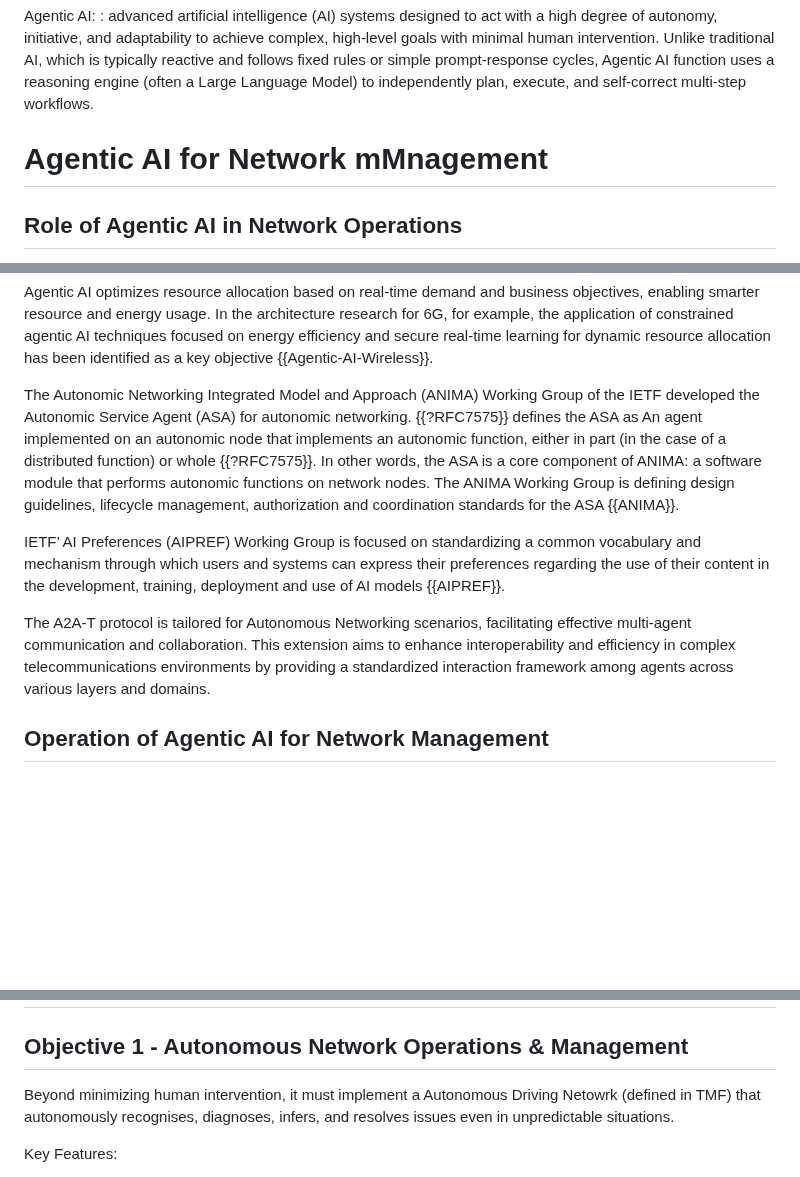
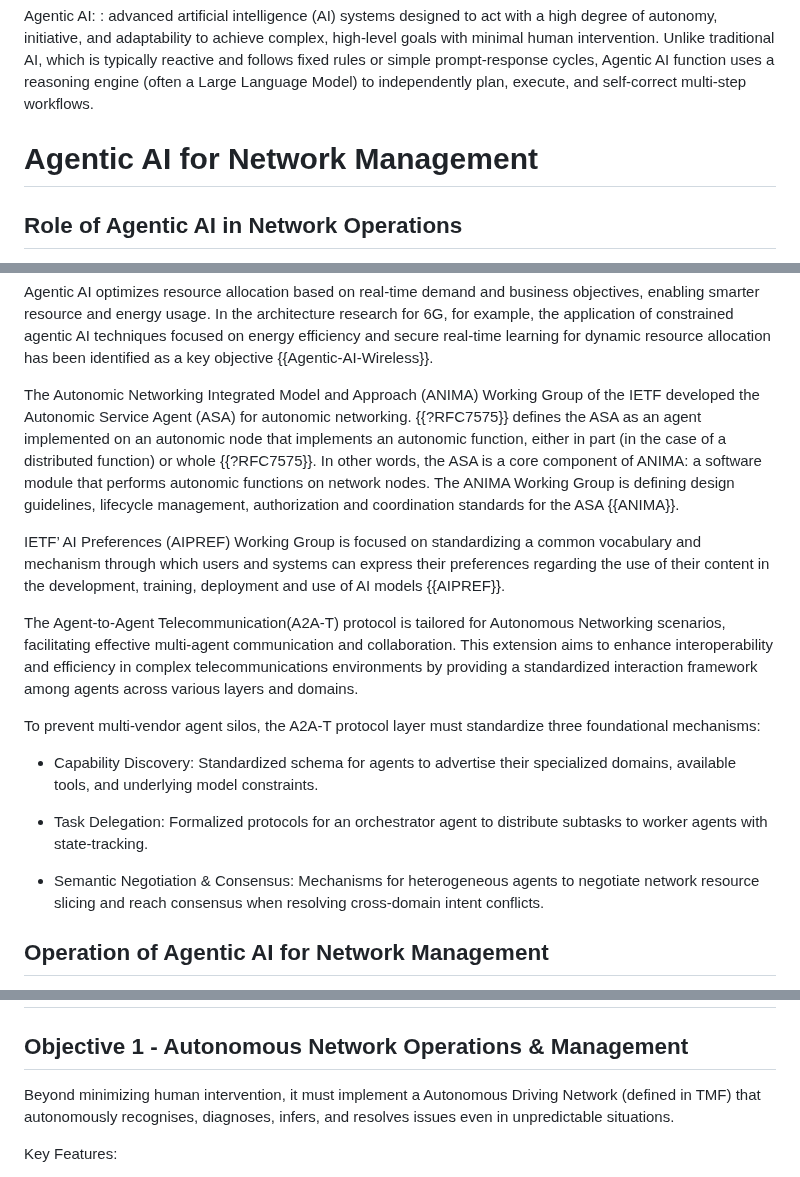
Before and after one commit to billwuqin/agentic-ai-ps, a Markdown page: draft-hong-nmrg-agenticai-ps.md, 3 parts joined by grey strips. Drawn GitHub-style; blank space fills up the shorter version.

Commit message:
Update Section 3.1 Role of Agentic AI in Network Operations

```diff
--- a/draft-hong-nmrg-agenticai-ps.md
+++ b/draft-hong-nmrg-agenticai-ps.md
@@ -116,7 +116,7 @@ to achieve complex, high-level goals with minimal human intervention. Unlike tra
 follows fixed rules or simple prompt-response cycles, Agentic AI function uses a reasoning engine (often a Large Language Model)
 to independently plan, execute, and self-correct multi-step workflows.
 
-# Agentic AI for Network mMnagement
+# Agentic AI for Network Management
 
 ## Role of Agentic AI in Network Operations
 
@@ -146,7 +146,7 @@ usage. In the architecture research for 6G, for example, the application of cons
 and secure real-time learning for dynamic resource allocation has been identified as a key objective {{Agentic-AI-Wireless}}.
 
 The Autonomic Networking Integrated Model and Approach (ANIMA) Working Group of the IETF developed the Autonomic Service Agent (ASA) for
-autonomic networking. {{?RFC7575}} defines the ASA as An agent implemented on an autonomic node that implements an autonomic function,
+autonomic networking. {{?RFC7575}} defines the ASA as an agent implemented on an autonomic node that implements an autonomic function,
 either in part (in the case of a distributed function) or whole {{?RFC7575}}. In other words, the ASA is a core component of ANIMA: a
 software module that performs autonomic functions on network nodes. The ANIMA Working Group is defining design guidelines, lifecycle
 management, authorization and coordination standards for the ASA {{ANIMA}}.
@@ -154,9 +154,19 @@ management, authorization and coordination standards for the ASA {{ANIMA}}.
 IETF’ AI Preferences (AIPREF) Working Group is focused on standardizing a common vocabulary and mechanism through which users and systems
 can express their preferences regarding the use of their content in the development, training, deployment and use of AI models {{AIPREF}}.
 
-The A2A-T protocol is tailored for Autonomous Networking scenarios, facilitating effective multi-agent communication and collaboration.
-This extension aims to enhance interoperability and efficiency in complex telecommunications environments by providing a standardized
-interaction framework among agents across various layers and domains.
+The Agent-to-Agent Telecommunication(A2A-T) protocol is tailored for Autonomous Networking scenarios, facilitating effective multi-agent
+communication and collaboration. This extension aims to enhance interoperability and efficiency in complex telecommunications environments
+by providing a standardized interaction framework among agents across various layers and domains.
+
+To prevent multi-vendor agent silos, the A2A-T protocol layer must standardize three foundational mechanisms:
+
+- Capability Discovery: Standardized schema for agents to advertise their specialized domains, available tools, and underlying model
+  constraints.
+
+- Task Delegation: Formalized protocols for an orchestrator agent to distribute subtasks to worker agents with state-tracking.
+
+- Semantic Negotiation & Consensus: Mechanisms for heterogeneous agents to negotiate network resource slicing and reach consensus
+  when resolving cross-domain intent conflicts.
 
 ## Operation of Agentic AI for Network Management
 
@@ -291,7 +301,7 @@ beyond the existing ANIMA framework.
 
 ## Objective 1 - Autonomous Network Operations & Management
 
-Beyond minimizing human intervention, it must implement a Autonomous Driving Netowrk (defined in TMF)  that autonomously recognises,
+Beyond minimizing human intervention, it must implement a Autonomous Driving Network (defined in TMF)  that autonomously recognises,
 diagnoses, infers, and resolves issues even in unpredictable situations.
 
 Key Features:
```
Also changed, not shown: other parts of draft-hong-nmrg-agenticai-ps.md (+2 -2 lines).
